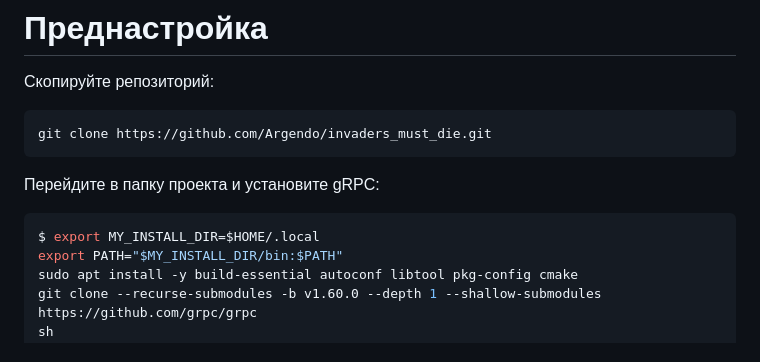
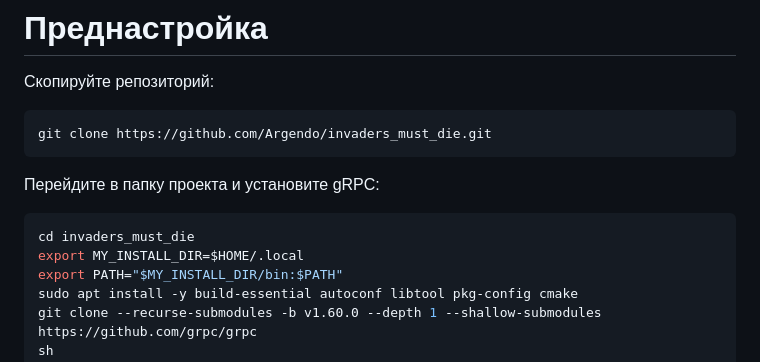
Before and after one commit to argendo/invaders_must_die, a Markdown page: README.md, the part around the change. Rendered like a GitHub page.

````diff
--- a/README.md
+++ b/README.md
@@ -23,7 +23,8 @@ git clone https://github.com/Argendo/invaders_must_die.git
 Перейдите в папку проекта и установите gRPC:
 
 ```bash
-$ export MY_INSTALL_DIR=$HOME/.local
+cd invaders_must_die
+export MY_INSTALL_DIR=$HOME/.local
 export PATH="$MY_INSTALL_DIR/bin:$PATH"
 sudo apt install -y build-essential autoconf libtool pkg-config cmake
 git clone --recurse-submodules -b v1.60.0 --depth 1 --shallow-submodules https://github.com/grpc/grpc
````
